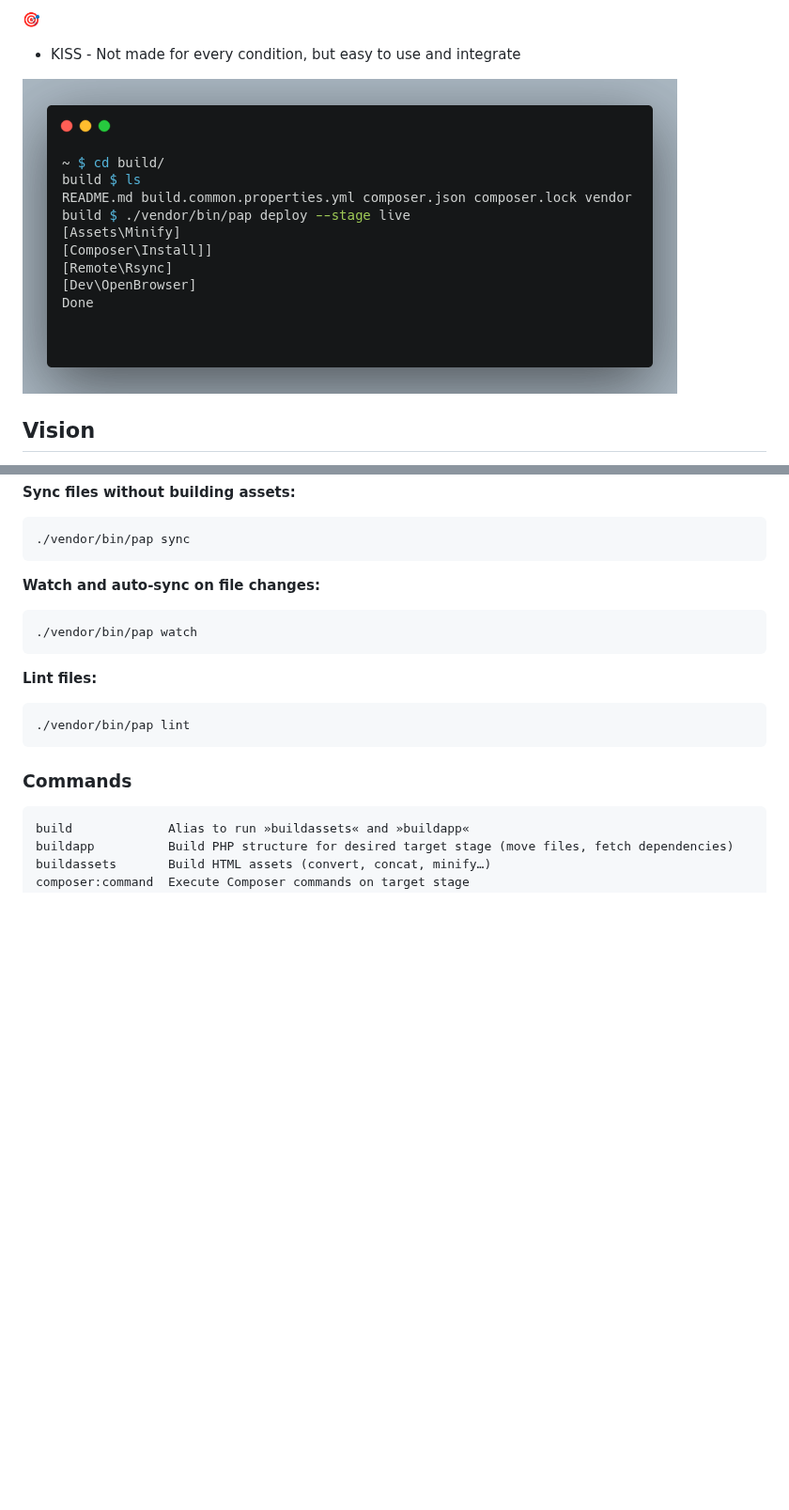
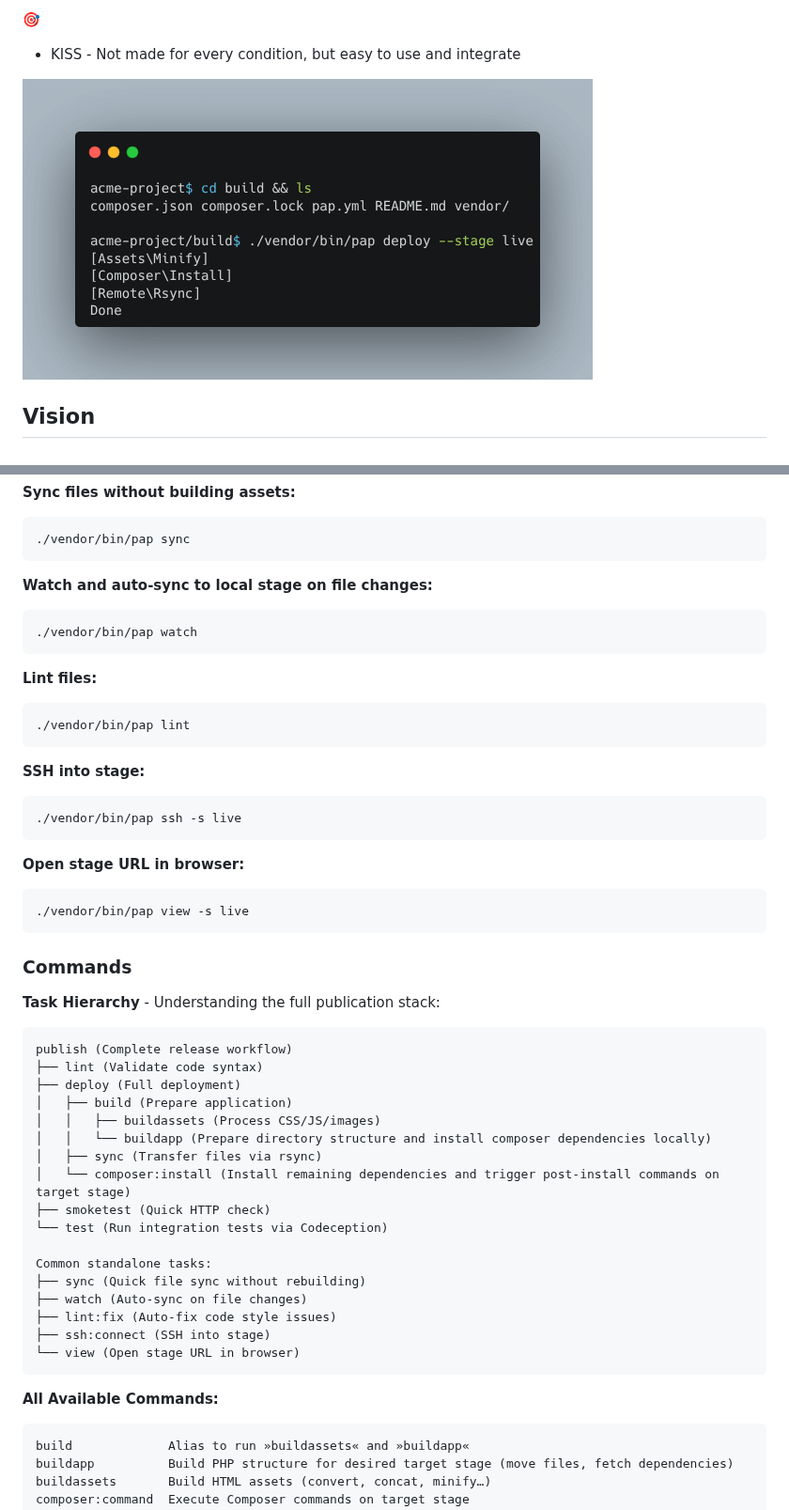
Before and after one commit to pixelbrackets/pap, a Markdown page: README.md, 2 parts joined by grey strips. Shown at 94% size. Rendered like a GitHub page; pictures changed too: docs/screenshot.png; blank space fills up the shorter version.

Commit message:
[FEATURE] 📝 Document task hierarchy
Show task tree to users, to understand the full stack

````diff
--- a/README.md
+++ b/README.md
@@ -189,7 +189,7 @@ Run `./vendor/bin/pap` to see all available tasks. Some common tasks are:
 ./vendor/bin/pap sync
 ```
 
-**Watch and auto-sync on file changes:**
+**Watch and auto-sync to local stage on file changes:**
 ```bash
 ./vendor/bin/pap watch
 ```
@@ -199,7 +199,41 @@ Run `./vendor/bin/pap` to see all available tasks. Some common tasks are:
 ./vendor/bin/pap lint
 ```
 
+**SSH into stage:**
+```bash
+./vendor/bin/pap ssh -s live
+```
+
+**Open stage URL in browser:**
+```bash
+./vendor/bin/pap view -s live
+```
+
 ### Commands
+
+**Task Hierarchy** - Understanding the full publication stack:
+
+```
+publish (Complete release workflow)
+├── lint (Validate code syntax)
+├── deploy (Full deployment)
+│   ├── build (Prepare application)
+│   │   ├── buildassets (Process CSS/JS/images)
+│   │   └── buildapp (Prepare directory structure and install composer dependencies locally)
+│   ├── sync (Transfer files via rsync)
+│   └── composer:install (Install remaining dependencies and trigger post-install commands on target stage)
+├── smoketest (Quick HTTP check)
+└── test (Run integration tests via Codeception)
+
+Common standalone tasks:
+├── sync (Quick file sync without rebuilding)
+├── watch (Auto-sync on file changes)
+├── lint:fix (Auto-fix code style issues)
+├── ssh:connect (SSH into stage)
+└── view (Open stage URL in browser)
+```
+
+**All Available Commands:**
 
 <!-- Generate using `./bin/pap list` and sort alphabetically -->
 
````
Also changed, not shown: 1 other file.
